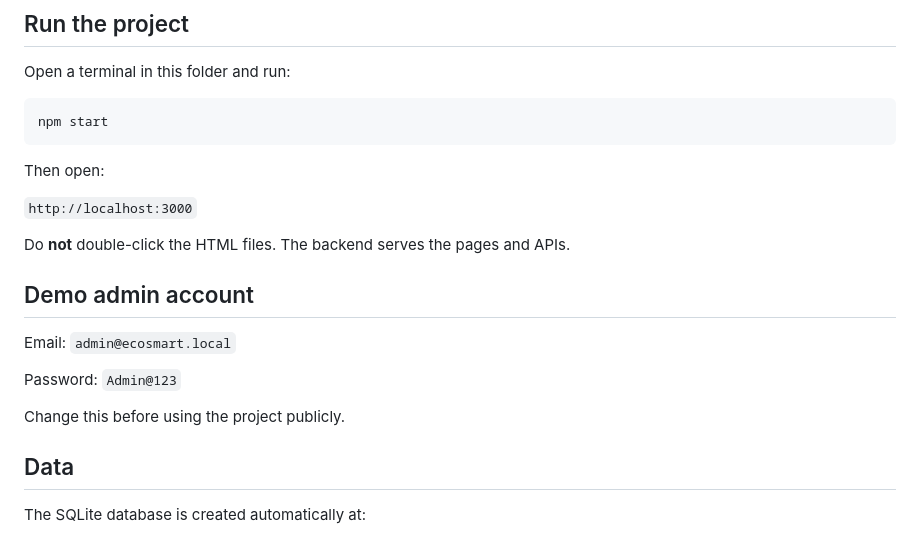
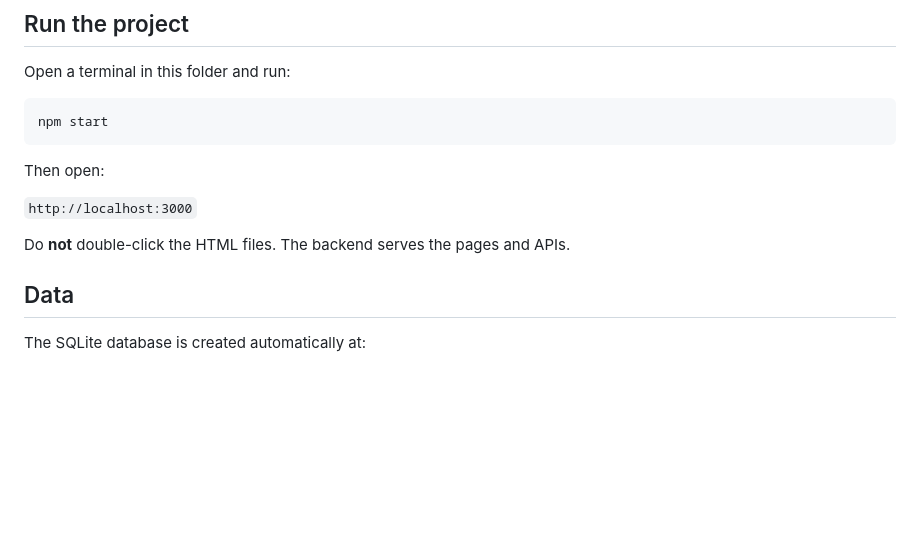
Before and after one commit to avaneemalpani/EcoSmart, a Markdown page: README.md, the part around the change. Rendered like a GitHub page; blank space fills up the shorter version.

Commit message:
Remove demo admin account section
Removed demo admin account credentials from README.

```diff
--- a/README.md
+++ b/README.md
@@ -41,14 +41,6 @@ Then open:
 `http://localhost:3000`
 
 Do **not** double-click the HTML files. The backend serves the pages and APIs.
-
-## Demo admin account
-
-Email: `admin@ecosmart.local`
-
-Password: `Admin@123`
-
-Change this before using the project publicly.
 
 ## Data
 
```
